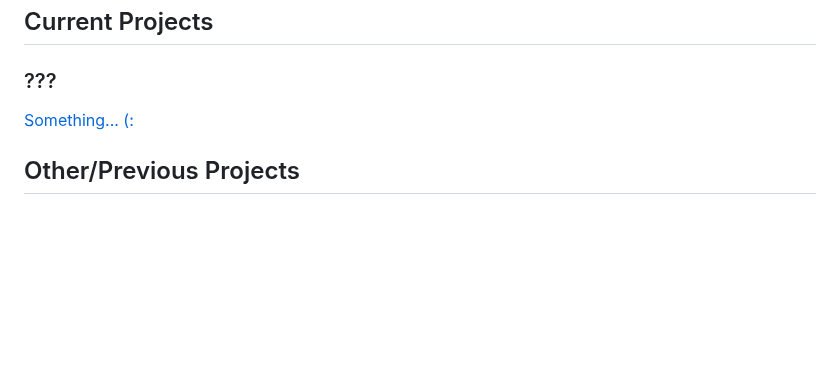
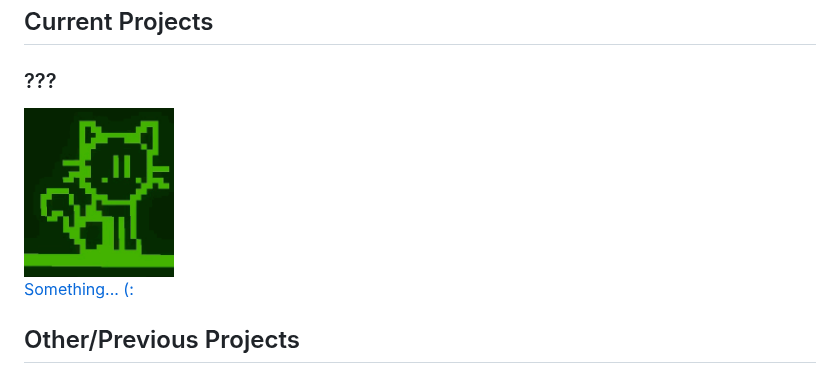
Before and after one commit to OrderX8/OrderX8, a Markdown page: README.md, the part around the change. GitHub-like rendering; pictures changed too: Imgs/SneakyCat.gif (added); blank space fills up the shorter version.

Commit message:
Add a sneak-peak [: (#17)
* Delete Imgs/OrderXIcon.jpeg

* Create Test.txt

* Add Cat Sneak Peak

[:

* Delete Imgs/Test.txt

* Add image and link to README

```diff
--- a/README.md
+++ b/README.md
@@ -6,6 +6,8 @@ Hello! I'm OrderX, a programmer who likes to make games and 3D animations/models
 
 ### ???
 
+<img src="Imgs/SneakyCat.gif" alt="Alt text" width="150"/>
+
 [Something... (:](http://youtube.com/post/UgkxzhGtQHKbVGfZzZGR65ROUknEEx92cVEZ?si=6TgYRKslpyzxCPNX)
 
 ## Other/Previous Projects
```
Also changed, not shown: Imgs/OrderXIcon.jpeg (deleted).
